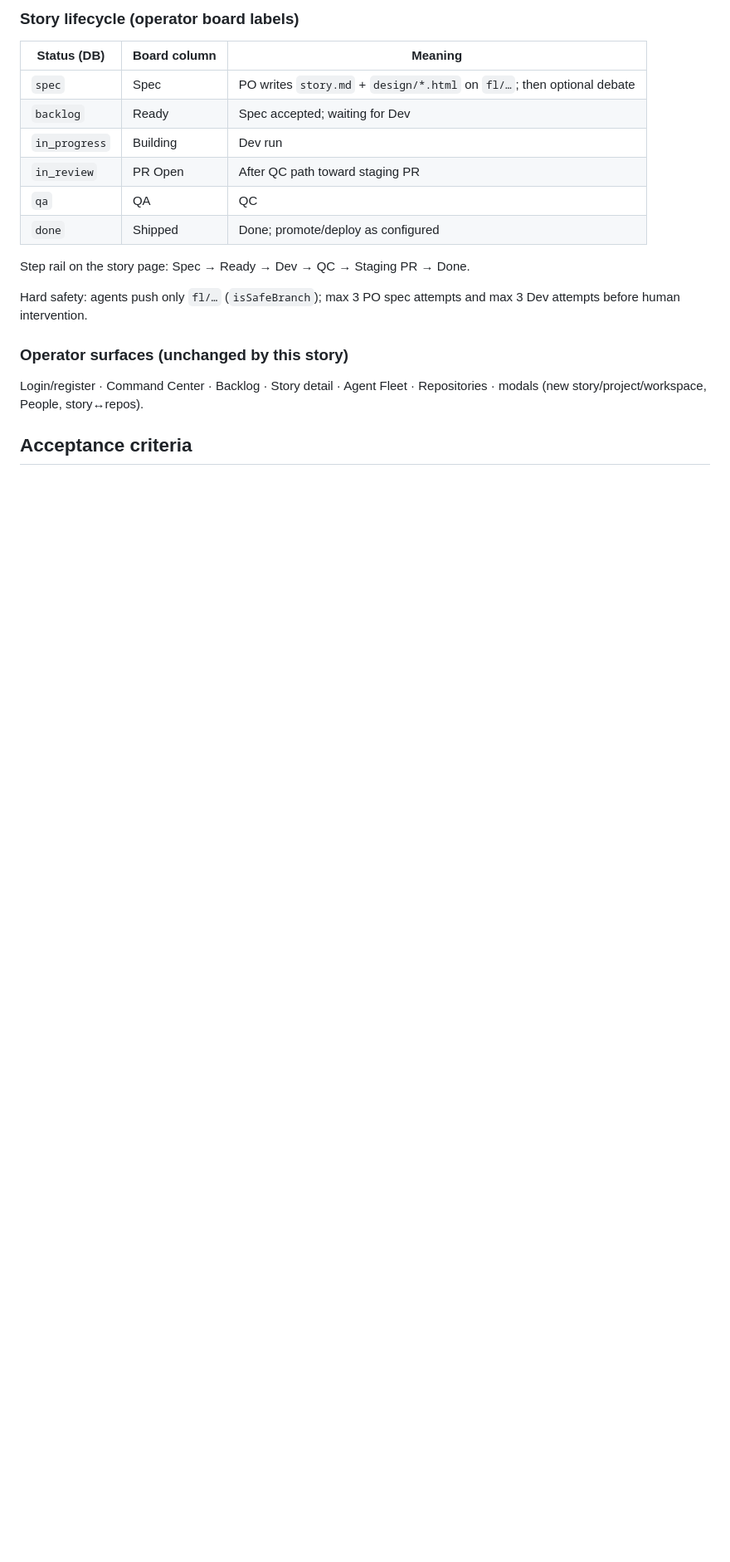
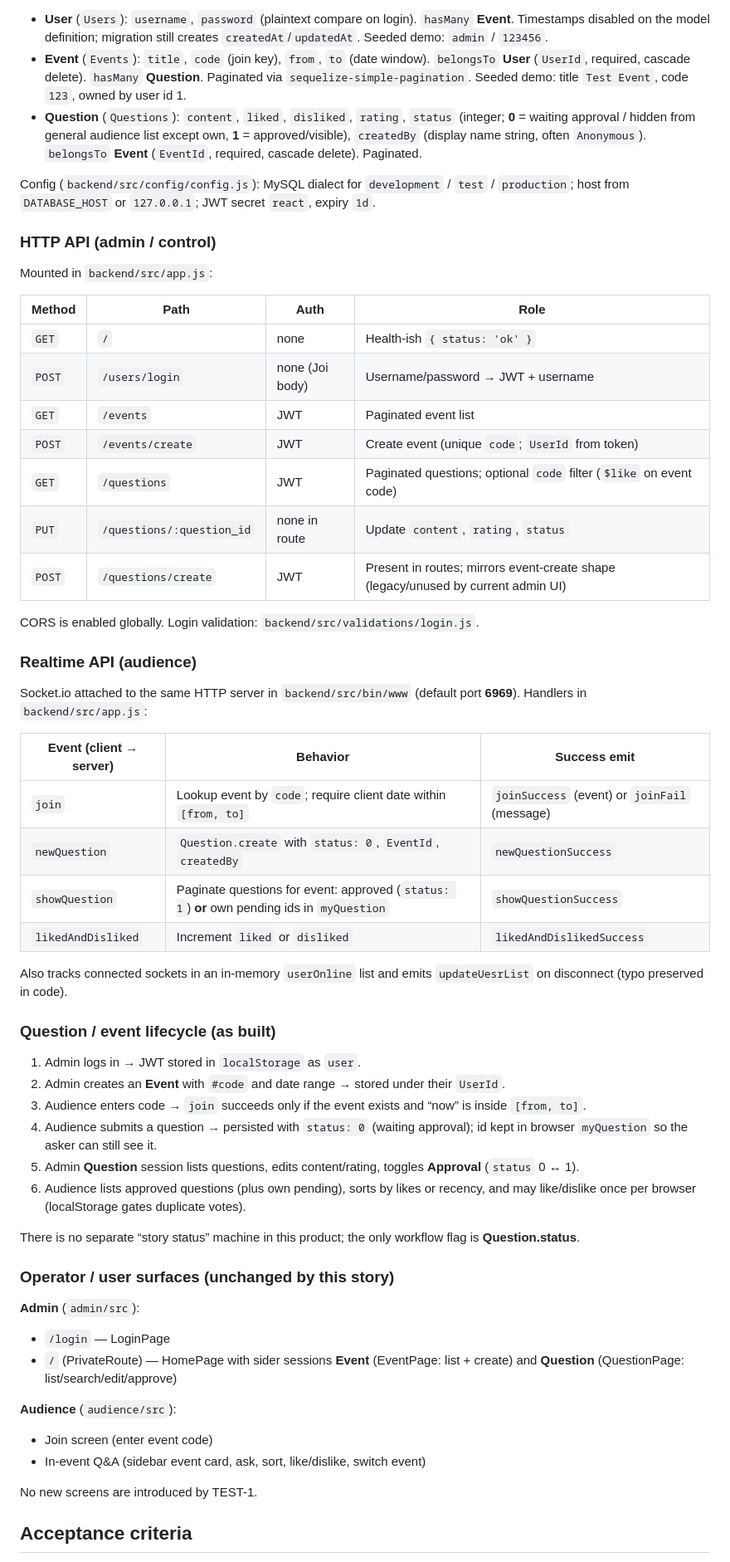
Before and after one commit to razor9999/audienceapp, a Markdown page: story.md, the part around one of its changes. Shown at 83% size. Rendered like a GitHub page; blank space fills up the shorter version.

```diff
--- a/story.md
+++ b/story.md
@@ -58,22 +66,63 @@ Control plane (Fastify + Prisma → Postgres)
 
-### Story lifecycle (operator board labels)
+- **User** (`Users`): `username`, `password` (plaintext compare on login). `hasMany` **Event**. Timestamps disabled on the model definition; migration still creates `createdAt`/`updatedAt`. Seeded demo: `admin` / `123456`.
+- **Event** (`Events`): `title`, `code` (join key), `from`, `to` (date window). `belongsTo` **User** (`UserId`, required, cascade delete). `hasMany` **Question**. Paginated via `sequelize-simple-pagination`. Seeded demo: title `Test Event`, code `123`, owned by user id 1.
+- **Question** (`Questions`): `content`, `liked`, `disliked`, `rating`, `status` (integer; **0** = waiting approval / hidden from general audience list except own, **1** = approved/visible), `createdBy` (display name string, often `Anonymous`). `belongsTo` **Event** (`EventId`, required, cascade delete). Paginated.
 
-| Status (DB) | Board column | Meaning |
+Config (`backend/src/config/config.js`): MySQL dialect for `development` / `test` / `production`; host from `DATABASE_HOST` or `127.0.0.1`; JWT secret `react`, expiry `1d`.
+
+### HTTP API (admin / control)
+
+Mounted in `backend/src/app.js`:
+
+| Method | Path | Auth | Role |
+|---|---|---|---|
+| `GET` | `/` | none | Health-ish `{ status: 'ok' }` |
+| `POST` | `/users/login` | none (Joi body) | Username/password → JWT + username |
+| `GET` | `/events` | JWT | Paginated event list |
+| `POST` | `/events/create` | JWT | Create event (unique `code`; `UserId` from token) |
+| `GET` | `/questions` | JWT | Paginated questions; optional `code` filter (`$like` on event code) |
+| `PUT` | `/questions/:question_id` | none in route | Update `content`, `rating`, `status` |
+| `POST` | `/questions/create` | JWT | Present in routes; mirrors event-create shape (legacy/unused by current admin UI) |
+
+CORS is enabled globally. Login validation: `backend/src/validations/login.js`.
+
+### Realtime API (audience)
+
+Socket.io attached to the same HTTP server in `backend/src/bin/www` (default port **6969**). Handlers in `backend/src/app.js`:
+
+| Event (client → server) | Behavior | Success emit |
 |---|---|---|
-| `spec` | Spec | PO writes `story.md` + `design/*.html` on `fl/…`; then optional debate |
-| `backlog` | Ready | Spec accepted; waiting for Dev |
-| `in_progress` | Building | Dev run |
-| `in_review` | PR Open | After QC path toward staging PR |
-| `qa` | QA | QC |
-| `done` | Shipped | Done; promote/deploy as configured |
+| `join` | Lookup event by `code`; require client date within `[from, to]` | `joinSuccess` (event) or `joinFail` (message) |
+| `newQuestion` | `Question.create` with `status: 0`, `EventId`, `createdBy` | `newQuestionSuccess` |
+| `showQuestion` | Paginate questions for event: approved (`status: 1`) **or** own pending ids in `myQuestion` | `showQuestionSuccess` |
+| `likedAndDisliked` | Increment `liked` or `disliked` | `likedAndDislikedSuccess` |
 
-Step rail on the story page: Spec → Ready → Dev → QC → Staging PR → Done.
+Also tracks connected sockets in an in-memory `userOnline` list and emits `updateUesrList` on disconnect (typo preserved in code).
 
-Hard safety: agents push only `fl/…` (`isSafeBranch`); max 3 PO spec attempts and max 3 Dev attempts before human intervention.
+### Question / event lifecycle (as built)
 
-### Operator surfaces (unchanged by this story)
+1. Admin logs in → JWT stored in `localStorage` as `user`.
+2. Admin creates an **Event** with `#code` and date range → stored under their `UserId`.
+3. Audience enters code → `join` succeeds only if the event exists and “now” is inside `[from, to]`.
+4. Audience submits a question → persisted with `status: 0` (waiting approval); id kept in browser `myQuestion` so the asker can still see it.
+5. Admin **Question** session lists questions, edits content/rating, toggles **Approval** (`status` 0 ↔ 1).
+6. Audience lists approved questions (plus own pending), sorts by likes or recency, and may like/dislike once per browser (localStorage gates duplicate votes).
 
-Login/register · Command Center · Backlog · Story detail · Agent Fleet · Repositories · modals (new story/project/workspace, People, story↔repos).
+There is no separate “story status” machine in this product; the only workflow flag is **Question.status**.
+
+### Operator / user surfaces (unchanged by this story)
+
+**Admin** (`admin/src`):
+
+- `/login` — LoginPage
+- `/` (PrivateRoute) — HomePage with sider sessions **Event** (EventPage: list + create) and **Question** (QuestionPage: list/search/edit/approve)
+
+**Audience** (`audience/src`):
+
+- Join screen (enter event code)
+- In-event Q&A (sidebar event card, ask, sort, like/dislike, switch event)
+
+No new screens are introduced by TEST-1.
 
 ## Acceptance criteria
 
```
Also changed, not shown: other parts of story.md (+65 -53 lines).
